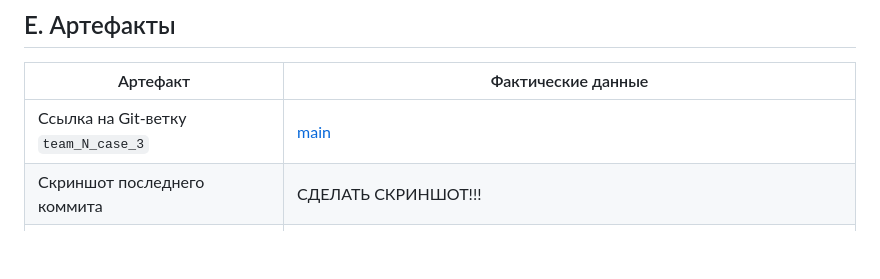
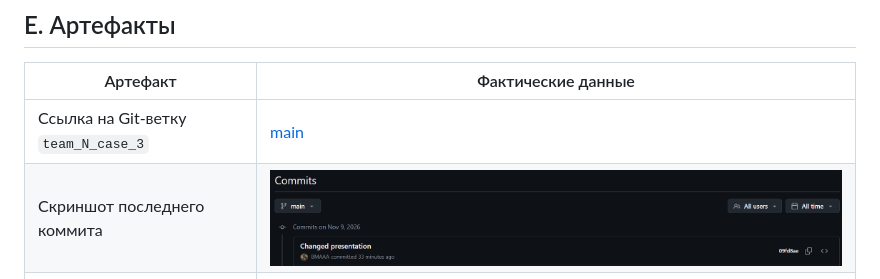
Before and after one commit to BMAAA/team_team_Enjoy_case_3, a Markdown page: 06_приложение.md, the part around the change. Rendered like a GitHub page; pictures changed too: скриншоты/последний_коммит.png (added); blank space fills up the shorter version.

Commit message:
Добавить скриншот последнего коммита в приложение

```diff
--- a/06_приложение.md
+++ b/06_приложение.md
@@ -157,7 +157,7 @@
 |Артефакт|Фактические данные|
 |-|-|
 |Ссылка на Git-ветку `team_N_case_3`|[main](https://github.com/BMAAA/team_team_Enjoy_case_3/tree/main)|
-|Скриншот последнего коммита|СДЕЛАТЬ СКРИНШОТ!!!|
+|Скриншот последнего коммита|![Последний коммит в main: 09fd8ae — Changed presentation](скриншоты/последний_коммит.png)|
 |Скриншот вывода прототипа (qr_001 и qr_003)|![Вывод прототипа для qr_001 и qr_003](скриншоты/qr_001_qr_003.jpeg)|
 |Скриншот `md5sum merchants.csv` (данные не менялись)|![MD5 файла merchants.csv](скриншоты/merchants_md5.png)|
 
```
